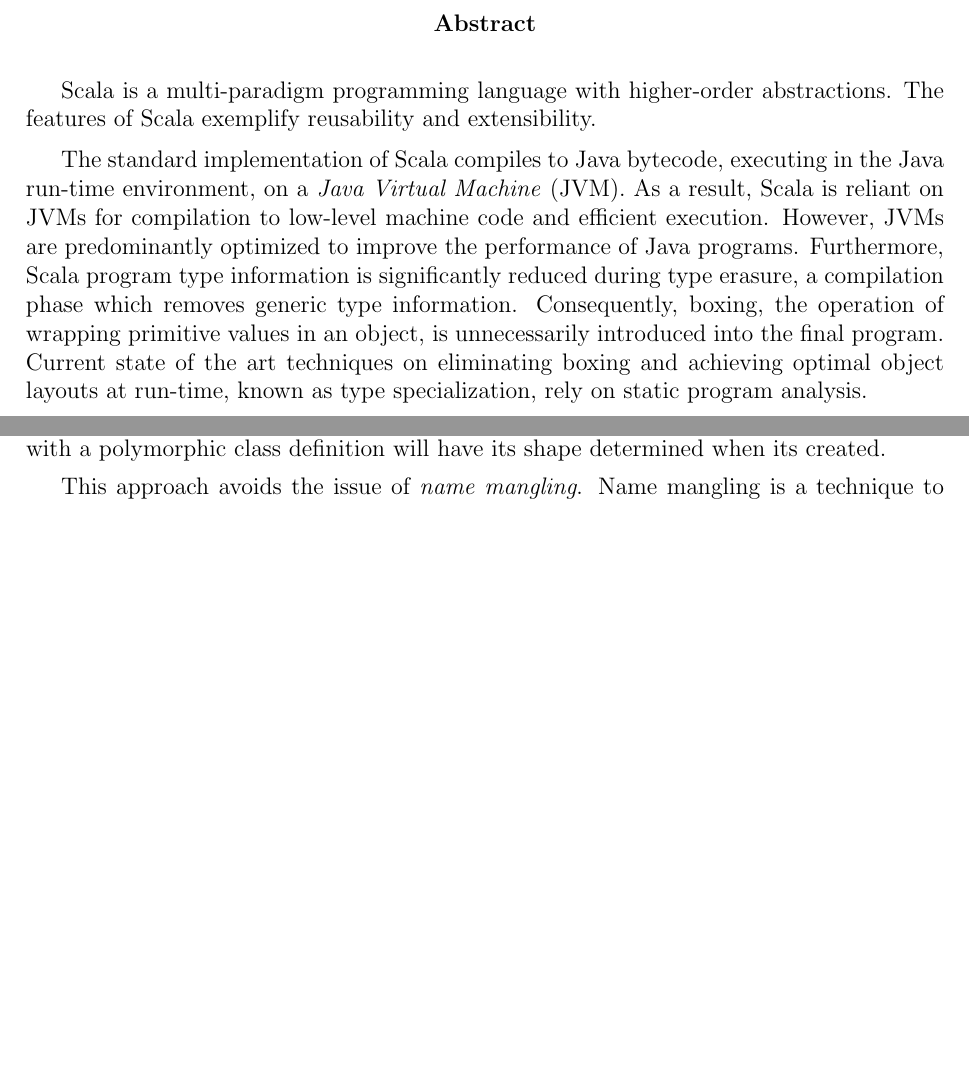
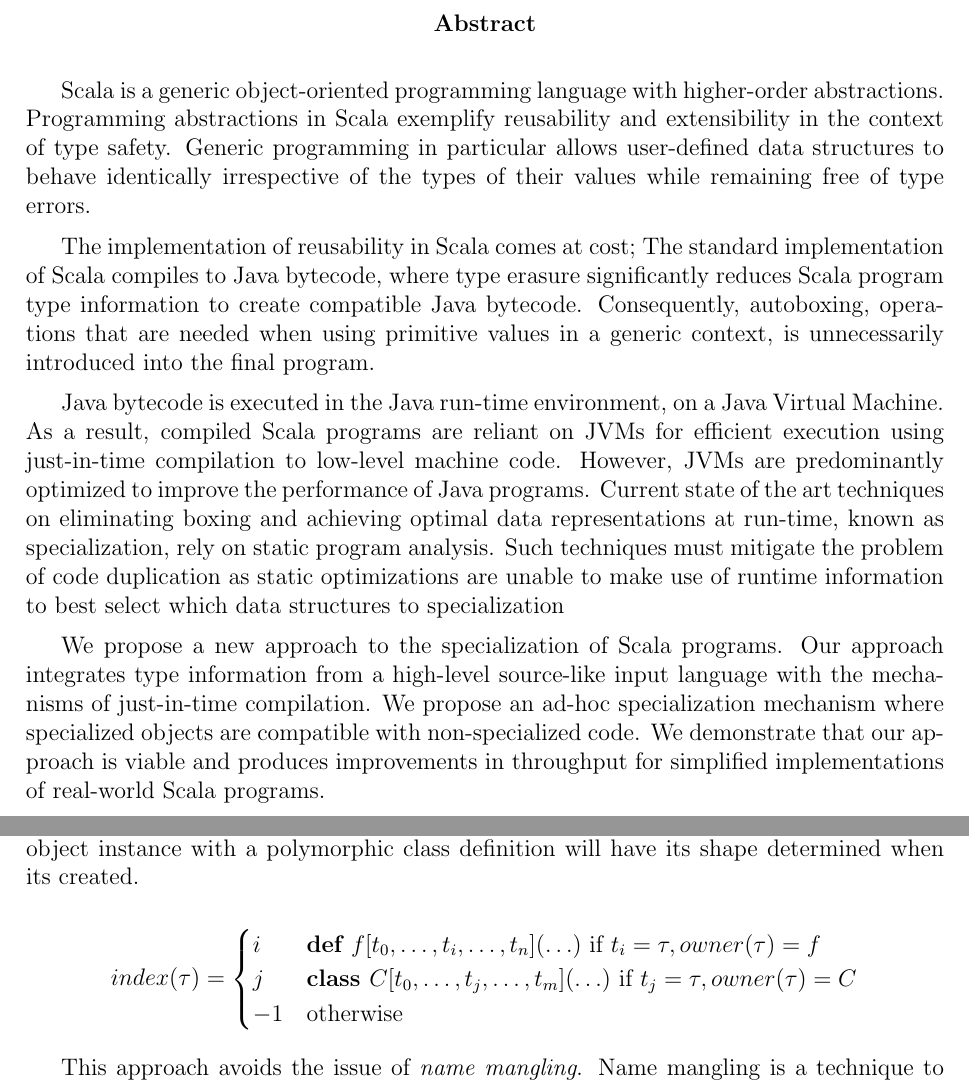
Before and after one commit to jmesyou/mmath-thesis, a LaTeX thesis (uw-ethesis.tex, which reads sections/implementation.tex, uw-ethesis-frontpgs.tex): two parts of pages 3 and 83 of 120, joined at a grey line, cut so that both start at the same text, the shorter picture padded with empty space. Compiled offline with pdfLaTeX.

Commit message:
add abstract

```diff
--- a/sections/implementation.tex
+++ b/sections/implementation.tex
@@ -1435,6 +1435,15 @@ For example, a \scalainline{List[Int]} and \scalainline{List[Double]} will each
 However, a \scalainline{List[String]} and \scalainline{List[List[Int]]} will share the same data representation as their type arguments are reference types and will not see any benefit from independent specialization.
 Therefore, the creation of an object instance with a polymorphic class definition will have its shape determined when its created.
 
+$$
+index(\tau) =
+\begin{cases}
+	i  & \textbf{def } f[t_0, \ldots, t_i, \ldots, t_n](\ldots) \text{ if } t_i = \tau, owner(\tau)=f \\
+	j  & \textbf{class } C[t_0, \ldots, t_j, \ldots, t_m](\ldots) \text{ if } t_j = \tau, owner(\tau)=C \\
+	-1 & \text{otherwise}
+\end{cases}
+$$
+
 This approach avoids the issue of \textit{name mangling}.
 Name mangling is a technique to disambiguate distinct entities in a program that share the same name but do not inhabit the same namespace (e.g. a \javainline{package}).
 In the context of parametric polymorphism and specialization, many approaches to specialization require require the specialized classes and methods to have mangled names.
--- a/uw-ethesis-frontpgs.tex
+++ b/uw-ethesis-frontpgs.tex
@@ -73,15 +73,23 @@ I understand that my thesis may be made electronically available to the public.
 
 \begin{center}\textbf{Abstract}\end{center}
 
-Scala is a multi-paradigm programming language with higher-order abstractions.
-The features of Scala exemplify reusability and extensibility.
+Scala is a generic object-oriented programming language with higher-order abstractions.
+Programming abstractions in Scala exemplify reusability and extensibility in the context of type safety.
+Generic programming in particular allows user-defined data structures to behave identically irrespective of the types of their values while remaining free of type errors.
 
-The standard implementation of Scala compiles to Java bytecode, executing in the Java run-time environment, on a \textit{Java Virtual Machine} (JVM).
-As a result, Scala is reliant on JVMs for compilation to low-level machine code and efficient execution.
+The implementation of reusability in Scala comes at cost; The standard implementation of Scala compiles to Java bytecode, where type erasure significantly reduces Scala program type information to create compatible Java bytecode.
+Consequently, autoboxing, operations that are needed when using primitive values in a generic context, is unnecessarily introduced into the final program.
+
+Java bytecode is executed in the Java run-time environment, on a Java Virtual Machine.
+As a result, compiled Scala programs are reliant on JVMs for efficient execution using just-in-time compilation to low-level machine code.
 However, JVMs are predominantly optimized to improve the performance of Java programs.
-Furthermore, Scala program type information is significantly reduced during type erasure, a compilation phase which removes generic type information.
-Consequently, boxing, the operation of wrapping primitive values in an object, is unnecessarily introduced into the final program.
-Current state of the art techniques on eliminating boxing and achieving optimal object layouts at run-time, known as type specialization, rely on static program analysis.
+Current state of the art techniques on eliminating boxing and achieving optimal data representations at run-time, known as specialization, rely on static program analysis.
+Such techniques must mitigate the problem of code duplication as static optimizations are unable to make use of runtime information to best select which data structures to specialization
+
+We propose a new approach to the specialization of Scala programs.
+Our approach integrates type information from a high-level source-like input language with the mechanisms of just-in-time compilation.
+We propose an ad-hoc specialization mechanism where specialized objects are compatible with non-specialized code.
+We demonstrate that our approach is viable and produces improvements in throughput for simplified implementations of real-world Scala programs.
 
 \cleardoublepage
 
```
Also changed, not shown: sections/conclusion.tex (+1 -1 lines), uw-ethesis.pdf, sections/implementation.tex (9 more changed lines).
